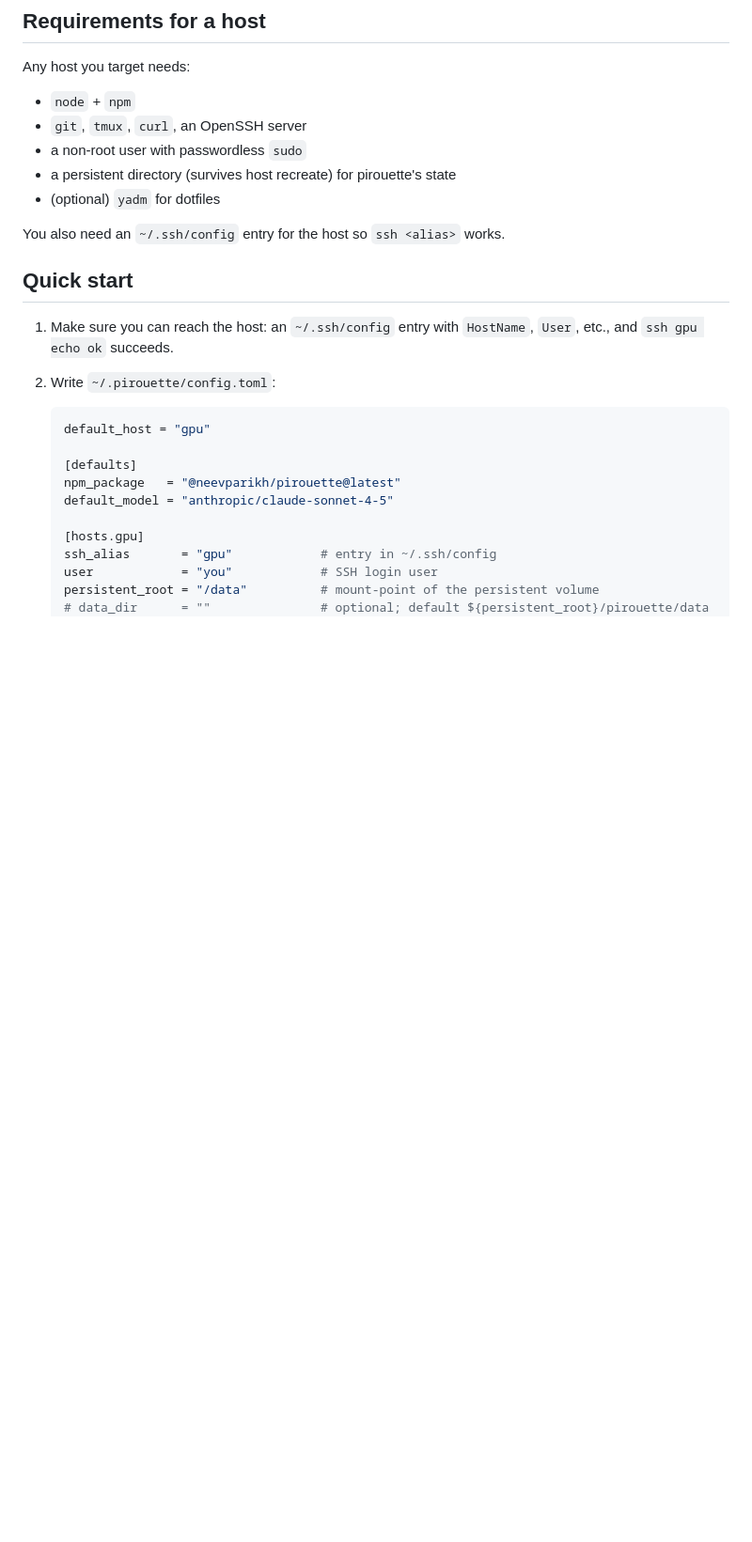
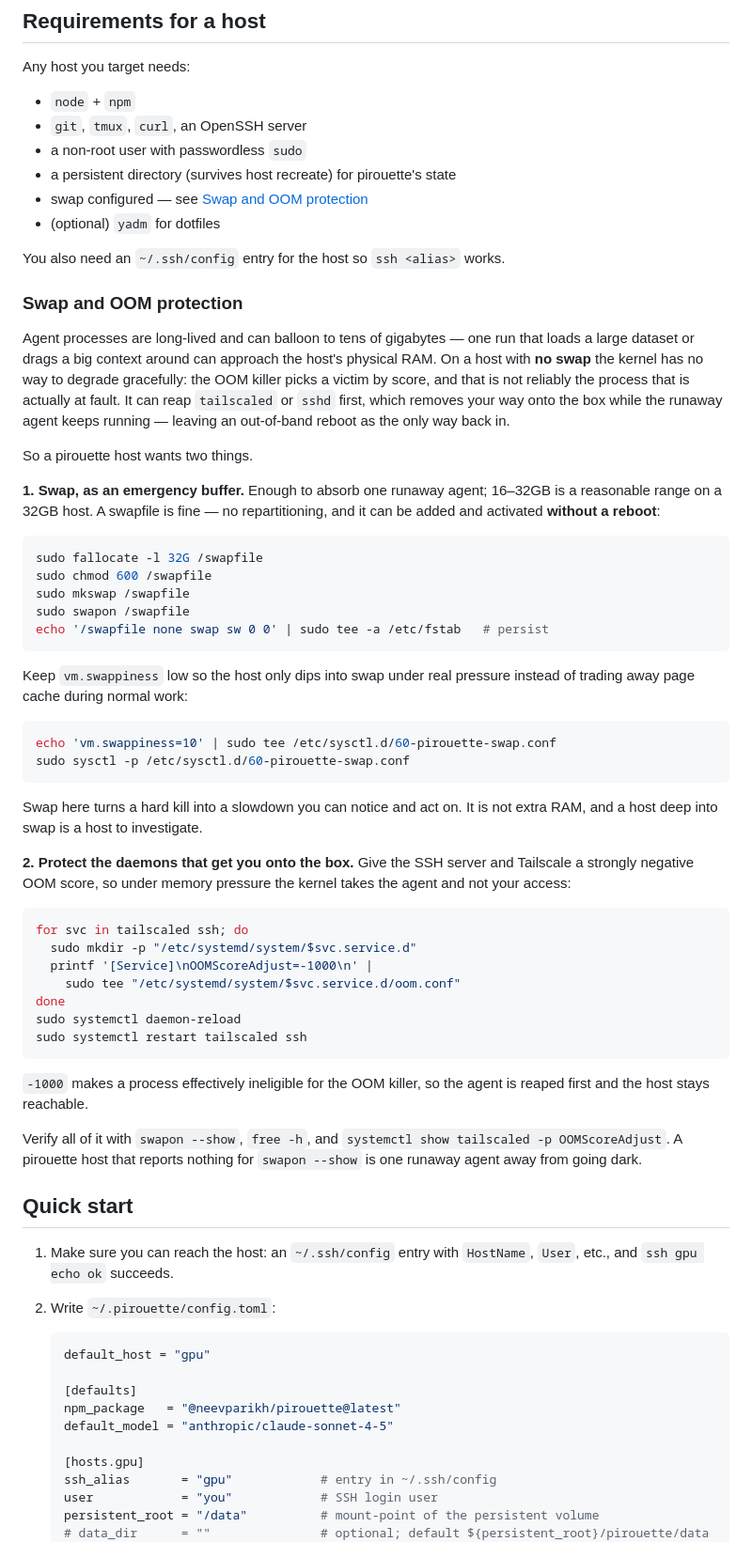
Before and after one commit to neevparikh/pirouette, a Markdown page: README.md, the part around the change. Shown at 94% size. GitHub-like rendering; blank space fills up the shorter version.

Commit message:
docs: require swap on a host, and keep ssh/tailscaled off the OOM menu (#26)
An agent process can grow to tens of gigabytes. On a host with no swap the
kernel cannot degrade gracefully: the OOM killer chooses a victim by score
rather than by blame, so it can take tailscaled or sshd before the agent that
caused the pressure. That removes the operator's way onto the box while the
runaway process keeps running, and an out-of-band reboot becomes the only
recovery.

Add swap to "Requirements for a host" and a "Swap and OOM protection" section
covering the swapfile recipe (which needs no reboot), a low vm.swappiness so
swap stays an emergency buffer instead of a routine page-cache trade, and the
OOMScoreAdjust=-1000 systemd drop-ins for tailscaled and ssh.

````diff
--- a/README.md
+++ b/README.md
@@ -50,9 +50,66 @@ Any host you target needs:
 - `git`, `tmux`, `curl`, an OpenSSH server
 - a non-root user with passwordless `sudo`
 - a persistent directory (survives host recreate) for pirouette's state
+- swap configured — see [Swap and OOM protection](#swap-and-oom-protection)
 - (optional) `yadm` for dotfiles
 
 You also need an `~/.ssh/config` entry for the host so `ssh <alias>` works.
+
+### Swap and OOM protection
+
+Agent processes are long-lived and can balloon to tens of gigabytes — one run
+that loads a large dataset or drags a big context around can approach the
+host's physical RAM. On a host with **no swap** the kernel has no way to
+degrade gracefully: the OOM killer picks a victim by score, and that is not
+reliably the process that is actually at fault. It can reap `tailscaled` or
+`sshd` first, which removes your way onto the box while the runaway agent
+keeps running — leaving an out-of-band reboot as the only way back in.
+
+So a pirouette host wants two things.
+
+**1. Swap, as an emergency buffer.** Enough to absorb one runaway agent;
+16–32GB is a reasonable range on a 32GB host. A swapfile is fine — no
+repartitioning, and it can be added and activated **without a reboot**:
+
+```bash
+sudo fallocate -l 32G /swapfile
+sudo chmod 600 /swapfile
+sudo mkswap /swapfile
+sudo swapon /swapfile
+echo '/swapfile none swap sw 0 0' | sudo tee -a /etc/fstab   # persist
+```
+
+Keep `vm.swappiness` low so the host only dips into swap under real pressure
+instead of trading away page cache during normal work:
+
+```bash
+echo 'vm.swappiness=10' | sudo tee /etc/sysctl.d/60-pirouette-swap.conf
+sudo sysctl -p /etc/sysctl.d/60-pirouette-swap.conf
+```
+
+Swap here turns a hard kill into a slowdown you can notice and act on. It is
+not extra RAM, and a host deep into swap is a host to investigate.
+
+**2. Protect the daemons that get you onto the box.** Give the SSH server and
+Tailscale a strongly negative OOM score, so under memory pressure the kernel
+takes the agent and not your access:
+
+```bash
+for svc in tailscaled ssh; do
+  sudo mkdir -p "/etc/systemd/system/$svc.service.d"
+  printf '[Service]\nOOMScoreAdjust=-1000\n' |
+    sudo tee "/etc/systemd/system/$svc.service.d/oom.conf"
+done
+sudo systemctl daemon-reload
+sudo systemctl restart tailscaled ssh
+```
+
+`-1000` makes a process effectively ineligible for the OOM killer, so the
+agent is reaped first and the host stays reachable.
+
+Verify all of it with `swapon --show`, `free -h`, and
+`systemctl show tailscaled -p OOMScoreAdjust`. A pirouette host that reports
+nothing for `swapon --show` is one runaway agent away from going dark.
 
 ## Quick start
 
````
Also changed, not shown: CHANGELOG.md (+12 -0 lines).
